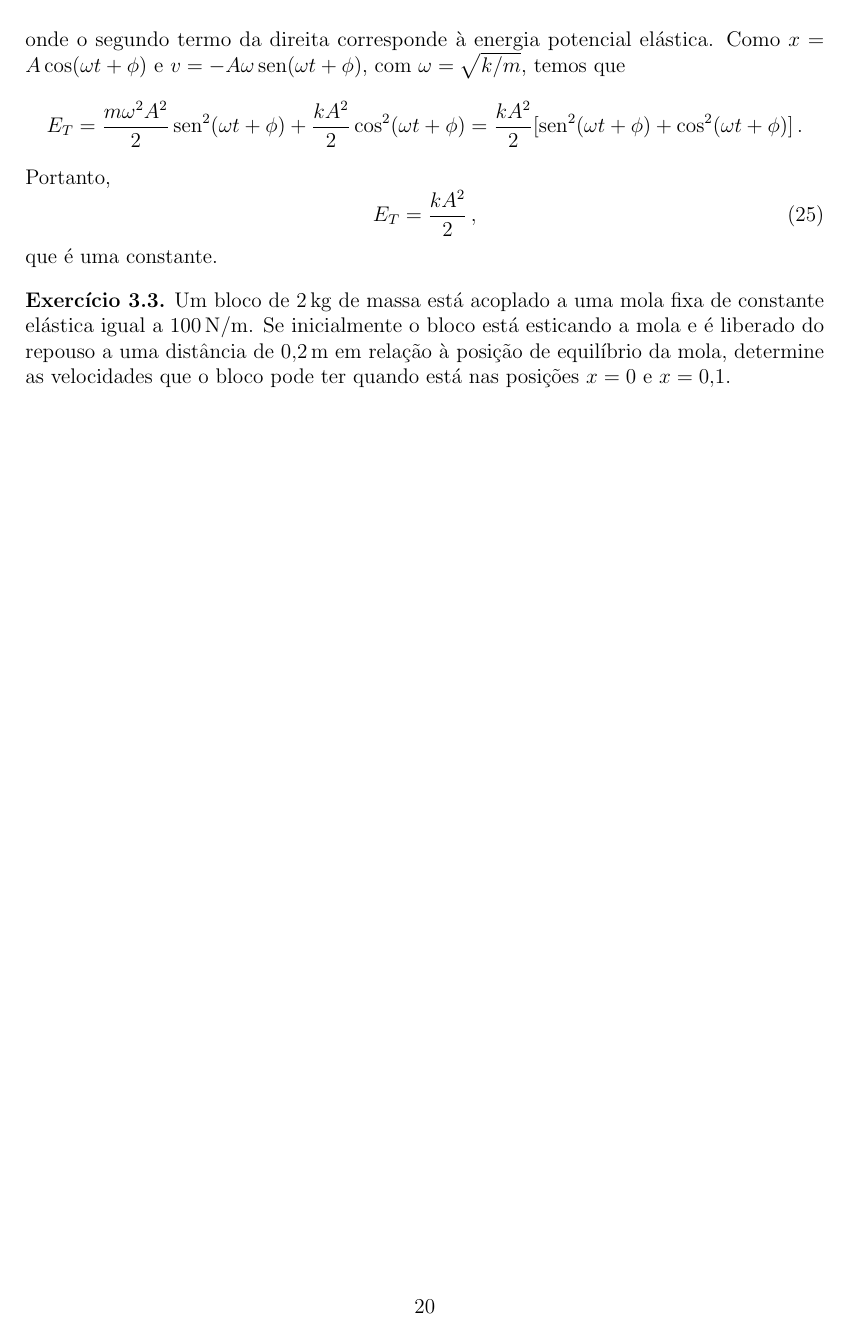
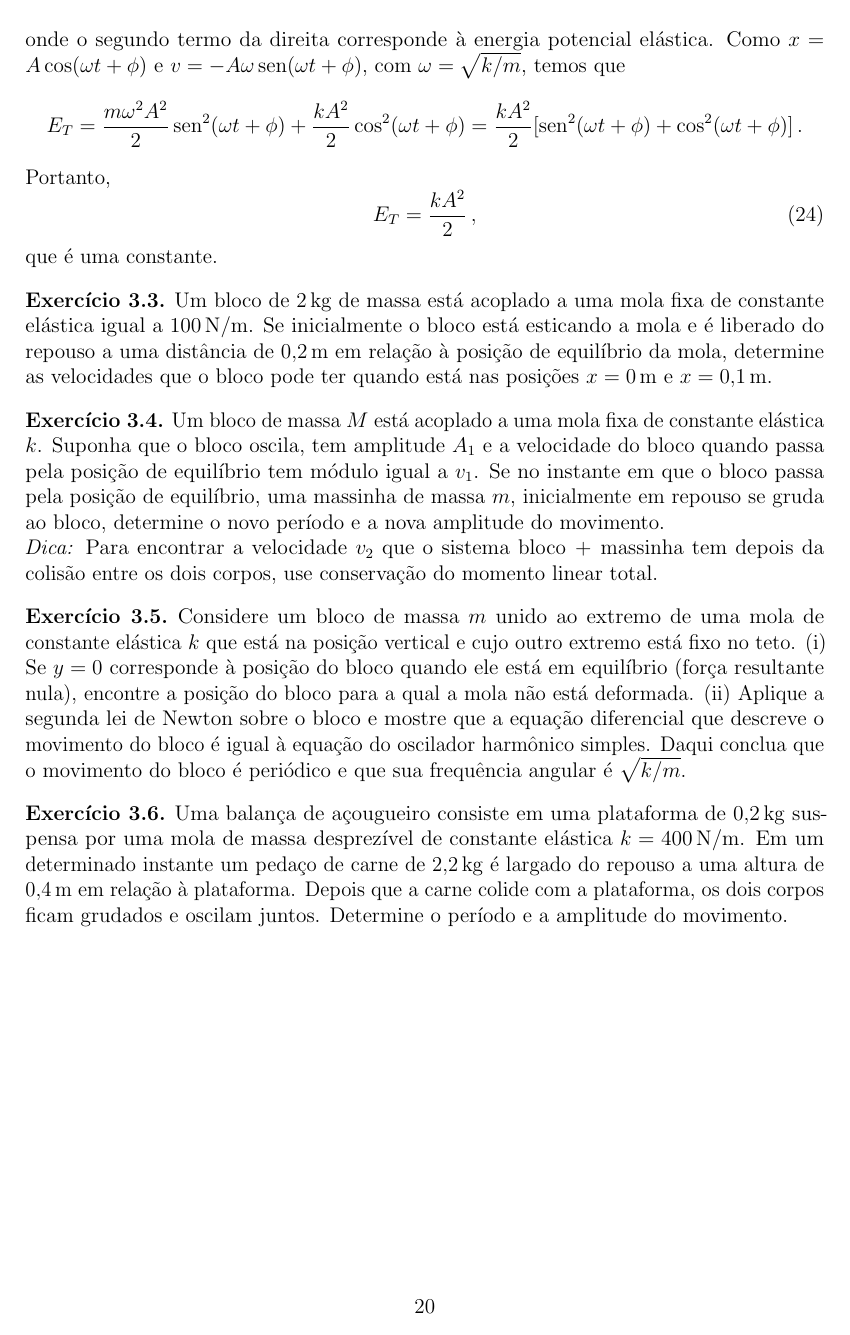
Before and after one commit to maxjaure/UEM-DFI, a LaTeX document (7246-fis-2/notas.tex): page 20 of 20. The pictures show the PDF file 7246-fis-2/notas.pdf that the author committed with the source.

Commit message:
oscilador vertical

```diff
--- a/7246-fis-2/notas.tex
+++ b/7246-fis-2/notas.tex
@@ -235,17 +235,17 @@ onde, na segunda condição, $\vec L$ pode ser calculado em relação a
 qualquer ponto. Substituindo isso nas Eqs.~(\ref{eq:3}), obtemos as
 chamadas \textbf{condições de equilíbrio} para o corpo rígido:
 \begin{equation}
-  \label{eq:10}
+  \label{eq:9}
   {\vec F}_{\mathrm{ext}}=\vec 0\quad\text{e}\quad \vec\tau_{\mathrm{ext}}=\vec 0\,,
 \end{equation}
 onde, na segunda condição, $\vec\tau_{\mathrm{ext}}$ pode ser
 calculado em relação a qualquer ponto.
 
 O fato de um corpo rígido satisfazer uma das condições dadas na
-Eq.~(\ref{eq:10}) não implica que a outra será também satisfeita. Por
+Eq.~(\ref{eq:9}) não implica que a outra será também satisfeita. Por
 exemplo, se temos uma barra sobre uma mesa e aplicamos forças de
 direções opostas sobre os extremos da barra e perpendiculares a ela, a
-primeira condição em~(\ref{eq:10}) é satisfeita, mas a segunda não.
+primeira condição em~(\ref{eq:9}) é satisfeita, mas a segunda não.
 
 \begin{ex}
   \label{ex:1}
@@ -477,7 +477,7 @@ Essa força é conservativa pois ela pode ser derivada a partir de uma
 energia potencial. De fato, se definimos a \textbf{energia potencial
   gravitacional} da partícula de massa $m$ por
 \begin{equation}
-  \label{eq:11}
+  \label{eq:10}
   V_g=-\frac{GMm}{r}\,,
 \end{equation}
 vemos que
@@ -492,11 +492,11 @@ O vetor que está entre parêntesis no lado esquerdo dessa equação é
 chamado de \textbf{gradiente} de $V_g$ e é usualmente denotado em
 cálculo por $\nabla V_g$. Assim, temos que
 \begin{equation}
-  \label{eq:12}
+  \label{eq:11}
   \vec F_g=-\nabla V_g\,.
 \end{equation}
 
-A Eq.~(\ref{eq:12}) nos diz que, sabendo a energia potencial de uma
+A Eq.~(\ref{eq:11}) nos diz que, sabendo a energia potencial de uma
 partícula de massa $m$ devido a uma outra partícula, podemos encontrar
 o módulo e a direção da força gravitacional aplicada sobre ela. Se
 temos três partículas de massas $m_1$, $m_2$ e $m_3$ nas posições
@@ -864,14 +864,14 @@ onde $a$ é a aceleração do bloco. Como $a=\dot v$ e $v=\dot x$, segue
 que $a=\ddot x$ (segunda derivada de $x$ em relação a $t$). Logo,
 obtemos a equação diferencial
 \begin{equation}
-  \label{eq:15}
+  \label{eq:14}
   \ddot x+\frac{k}{m}x=0\,,
 \end{equation}
 que é chamada de equação do \textbf{oscilador harmônico
   simples}. Nesses termos, o bloco da figura~\ref{fig:massamola} é
 chamado de um \textbf{oscilador harmônico}.
 
-Existem vários métodos para resolver a Eq.~(\ref{eq:15}) que podem ser
+Existem vários métodos para resolver a Eq.~(\ref{eq:14}) que podem ser
 estudados nos cursos de cálculo. No entanto, é possível obter-se a
 forma de uma solução dessa equação de uma maneira simples relacionando
 o movimento do oscilador harmônico com o movimento circular uniforme
@@ -884,19 +884,19 @@ da partícula realiza um movimento horizontal oscilatório. Se $x=0$ é a
 posição da origem do círculo e a partícula se encontra na posição
 indicada na figura, vemos que sua sombra estará localizada na posição
 \begin{equation}
-  \label{eq:16}
+  \label{eq:15}
   x=A\cos\theta\,.
 \end{equation}
 Como a partícula se move com velocidade angular constante
 $\omega=\Delta\theta/\Delta t$, segue que
 \begin{equation}
-  \label{eq:17}
+  \label{eq:16}
   \theta=\omega t+\phi\,,
 \end{equation}
 onde $\phi=\theta(0)$ é o ângulo de partida. Logo, segue das
-Eqs.~(\ref{eq:16}) e~(\ref{eq:17}) que
+Eqs.~(\ref{eq:15}) e~(\ref{eq:16}) que
 \begin{equation}
-  \label{eq:18}
+  \label{eq:17}
   x=A\cos(\omega t+\phi).
 \end{equation}
 
@@ -911,57 +911,54 @@ Eqs.~(\ref{eq:16}) e~(\ref{eq:17}) que
 Pode-se perceber que o movimento descrito pela sombra da partícula da
 figura~\ref{fig:ociladoranalogia} é similar ao movimento do oscilador
 harmônico da figura~\ref{fig:massamola}. Como o último é descrito pela
-Eq.~(\ref{eq:15}), podemos procurar uma solução dessa equação da forma
-dada na Eq.~(\ref{eq:18}). Substituindo então~(\ref{eq:18})
-em~(\ref{eq:15}) temos que
+Eq.~(\ref{eq:14}), podemos procurar uma solução dessa equação da forma
+dada na Eq.~(\ref{eq:17}). Substituindo então~(\ref{eq:17})
+em~(\ref{eq:14}) temos que
 $$-A\omega^2\cos(\omega t+\phi)+\frac{k}{m}A\cos(\omega t+\phi)=0\,,$$
 o qual é verdadeiro para quaisquer valores de $x$ e $t$ se, e somente
 se, $\omega=\sqrt{k/m}$. Portanto, uma solução da equação do oscilador
-harmônico~(\ref{eq:15}) é
+harmônico~(\ref{eq:14}) é
 \begin{equation}
-  \label{eq:19}
+  \label{eq:18}
   x=A\cos(\omega t+\phi)\,,\quad \text{com}\quad \omega=\sqrt{\frac{k}{m}}\,.
 \end{equation}
 De acordo com a teoria de equações diferenciais ordinárias, a solução
-dada na Eq.~(\ref{eq:19}) é a chamada \textbf{solução geral} da
-Eq.~(\ref{eq:15}), pois depende de duas constantes $A$ e $\phi$ a
+dada na Eq.~(\ref{eq:18}) é a chamada \textbf{solução geral} da
+Eq.~(\ref{eq:14}), pois depende de duas constantes $A$ e $\phi$ a
 serem determinadas. Como veremos depois, essas constantes podem ser
 obtidas a partir do conhecimento da posição e da velocidade iniciais
 do bloco, as quais são chamadas de \textbf{condições iniciais}.
 
-Se a Eq.~(\ref{eq:19}) é a posição de um oscilador harmônico, sua
+Se a Eq.~(\ref{eq:18}) é a posição de um oscilador harmônico, sua
 velocidade é dada por
 \begin{equation}
-  \label{eq:20}
+  \label{eq:19}
   v=\dot x=-A\omega\sen(\omega t+\phi)\,.
 \end{equation}
 Se no instante inicial o oscilador está na posição $x_0$ e tem
-velocidade $v_0$, segue das Eqs.~(\ref{eq:19}) e~(\ref{eq:20}) que $x_0=A\cos\phi$ e $v_0=-A\omega\sen\phi$,
-ou, escrito de outra forma,
+velocidade $v_0$, segue das Eqs.~(\ref{eq:18}) e~(\ref{eq:19}) que
+$x_0=A\cos\phi$ e $v_0=-A\omega\sen\phi$, ou, escrito de outra forma,
 \begin{equation}
-  \label{eq:21}
+  \label{eq:20}
   x_0=A\cos\phi\quad\text{e}\quad \frac{v_0}{\omega}=-A\sen\phi\,.
 \end{equation}
 Elevando essas equações ao quadrado e somando-as, obtemos que
 $$x_0^2+\frac{v_0^2}{\omega^2}=A^2(\cos^2\phi+\sen^2\phi)=A^2\,.$$
 Portanto,
 \begin{equation}
-  \label{eq:22}
+  \label{eq:21}
   A=\sqrt{x_0^2+\frac{v_0^2}{\omega^2}}\,.
 \end{equation}
 Vemos que $A\ge 0$ e que a igualdade acontece se $x_0=0$ e $v_0=0$
 (nesse caso o bloco não se move e fica na posição de
-equilíbrio). Logo, se $A>0$, segue da Eq.~(\ref{eq:21}) que
-\begin{equation}
-  \label{eq:23}
-  \phi=\arccos\frac{x_0}{A}\,.
-\end{equation}
+equilíbrio). Logo, se $A>0$, segue da Eq.~(\ref{eq:20}) que
+$$\phi=\arccos\frac{x_0}{A}\,.$$
 
-A Eq.~(\ref{eq:19}) junto com as condições iniciais contêm toda a
+A Eq.~(\ref{eq:18}) junto com as condições iniciais contêm toda a
 informação sobre o movimento de um oscilador harmônico. Em particular,
 deve ser possível verificar a partir daqui que o movimento do
 oscilador é limitado e periódico. Com efeito, segue da
-Eq.~(\ref{eq:19}) que $|x|\le A$ para qualquer instante $t$, pois a
+Eq.~(\ref{eq:18}) que $|x|\le A$ para qualquer instante $t$, pois a
 $-1\le \cos z\le 1$ para qualquer $z$. Logo, a posição do oscilador só
 pode assumir valores no intervalo $[-A,A]$. Por essa razão, a
 constante $A$ é chamada de \textbf{amplitude} do oscilador harmônico
@@ -1025,7 +1023,7 @@ massa $m$ e uma mola de constante $k$, não é possível mudar o tempo
 que o oscilador demora em realizar uma única oscilação mudando a
 posição e a velocidade iniciais do oscilador. No entanto, deve-se
 ressaltar que a amplitude do oscilador depende das condições iniciais,
-como fica evidente da Eq.~(\ref{eq:22}).
+como fica evidente da Eq.~(\ref{eq:21}).
 
 \begin{ex}
   Um bloco de $5\,\mathrm{kg}$ de massa está acoplado a uma mola fixa
@@ -1067,7 +1065,44 @@ que é uma constante.
   bloco está esticando a mola e é liberado do repouso a uma distância
   de $0{,}2\,\mathrm{m}$ em relação à posição de equilíbrio da mola,
   determine as velocidades que o bloco pode ter quando está nas
-  posições $x=0$ e $x=0{,}1$.
+  posições $x=0\,\mathrm{m}$ e $x=0{,}1\,\mathrm{m}$.
+\end{ex}
+
+\begin{ex}
+  Um bloco de massa $M$ está acoplado a uma mola fixa de constante
+  elástica $k$. Suponha que o bloco oscila, tem amplitude $A_1$ e a
+  velocidade do bloco quando passa pela posição de equilíbrio tem
+  módulo igual a $v_1$. Se no instante em que o bloco passa pela
+  posição de equilíbrio, uma massinha de massa $m$, inicialmente em
+  repouso se gruda ao bloco, determine o novo período e a nova
+  amplitude do movimento.
+
+  \noindent\textit{Dica:} Para encontrar a velocidade $v_2$ que o
+  sistema $\text{bloco}\,+\,\text{massinha}$ tem depois da colisão
+  entre os dois corpos, use conservação do momento linear total.
+\end{ex}
+
+\begin{ex}
+  Considere um bloco de massa $m$ unido ao extremo de uma mola de
+  constante elástica $k$ que está na posição vertical e cujo outro
+  extremo está fixo no teto. (i) Se $y=0$ corresponde à posição do
+  bloco quando ele está em equilíbrio (força resultante nula),
+  encontre a posição do bloco para a qual a mola não está
+  deformada. (ii) Aplique a segunda lei de Newton sobre o bloco e
+  mostre que a equação diferencial que descreve o movimento do bloco é
+  igual à equação do oscilador harmônico simples. Daqui conclua que o
+  movimento do bloco é periódico e que sua frequência angular é
+  $\sqrt{k/m}$.
+\end{ex}
+
+\begin{ex}
+  Uma balança de açougueiro consiste em uma plataforma de
+  $0{,}2\,\mathrm{kg}$ suspensa por uma mola de massa desprezível de
+  constante elástica $k=400\,\mathrm{N/m}$. Em um determinado instante
+  um pedaço de carne de $2{,}2\,\mathrm{kg}$ é largado do repouso a
+  uma altura de $0{,}4\,\mathrm{m}$ em relação à plataforma. Depois
+  que a carne colide com a plataforma, os dois corpos ficam grudados e
+  oscilam juntos. Determine o período e a amplitude do movimento.
 \end{ex}
 
 \end{document}
```
Also changed, not shown: 7246-fis-2/notas.pdf, 7246-fis-2/notas.tex (35 more changed lines).
